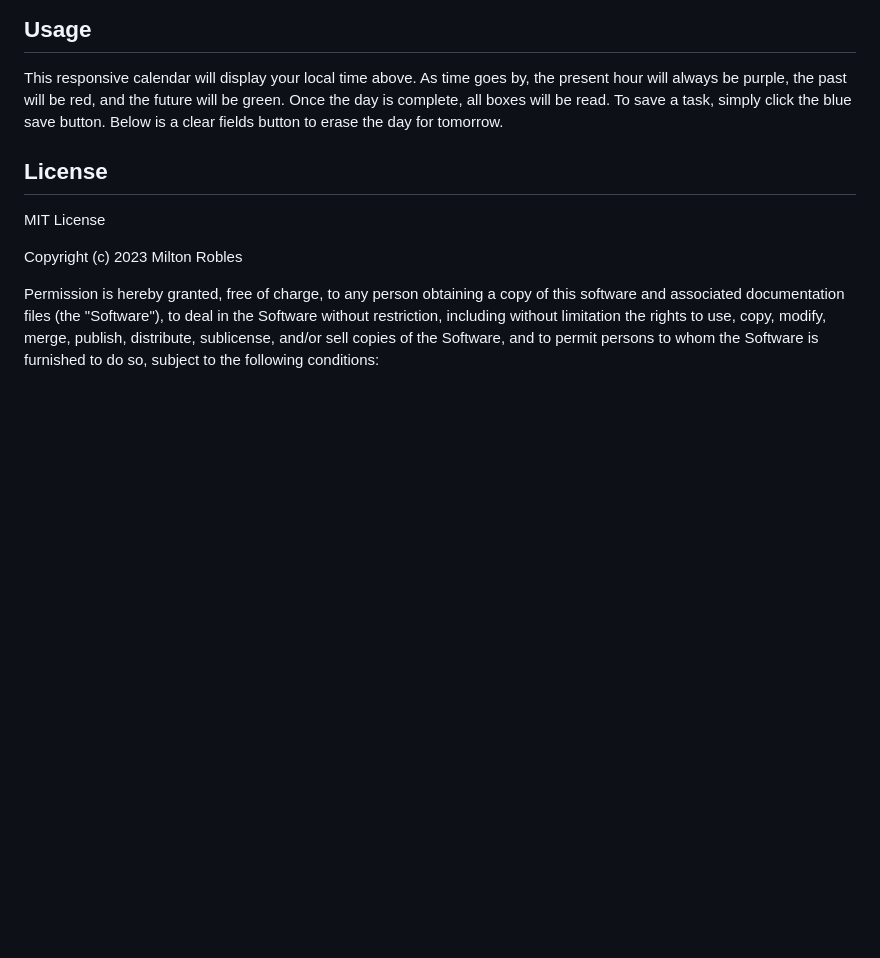
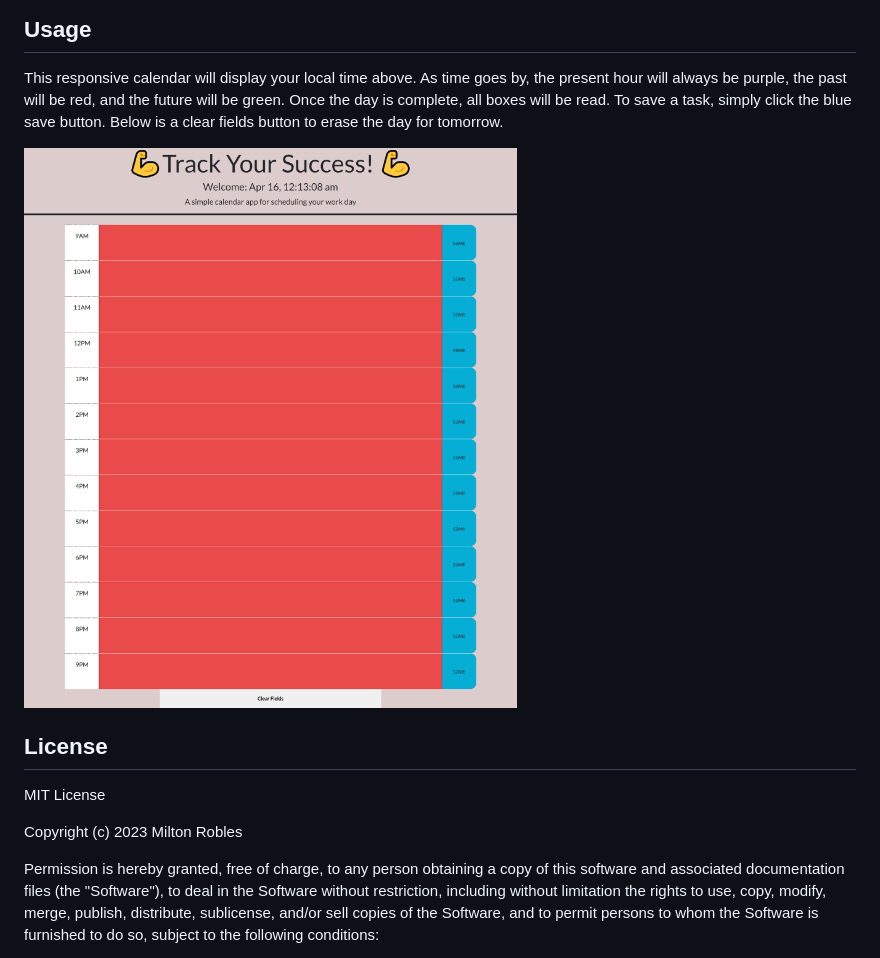
Before and after one commit to mrobles-dev/Track-Your-Success, a Markdown page: README.md, the part around the change. Rendered like a GitHub page; pictures changed too: Assets/screencapture-file-C-Users-milto-bootcamp-Homework-Track-Your-Success-index-html-2023-04-16-00_13_08.png (added); blank space fills up the shorter version.

Commit message:
sc added

```diff
--- a/Develop/README.md
+++ b/README.md
@@ -17,8 +17,7 @@ This calendar app follows a complete day for people to organize their work and o
 This responsive calendar will display your local time above. As time goes by, the present hour will always be purple, the past will be red, and the future will be green. Once the day is complete, all boxes will be read. To save a task, simply click the blue save button. Below is a clear fields button to erase the day for tomorrow.
 
 
-
-
+![alt text](./Assets/screencapture-file-C-Users-milto-bootcamp-Homework-Track-Your-Success-index-html-2023-04-16-00_13_08.png)
 
 ## License
 MIT License
```
